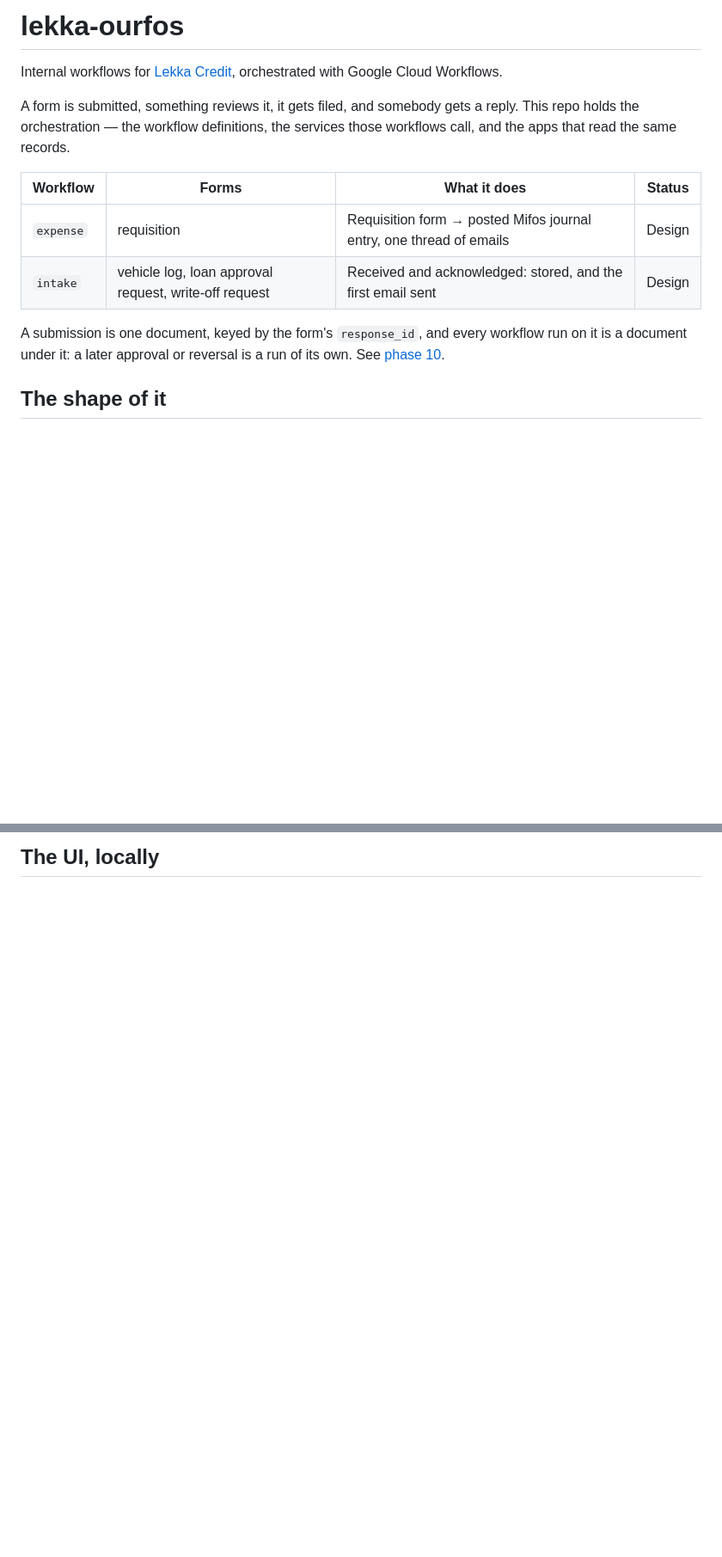
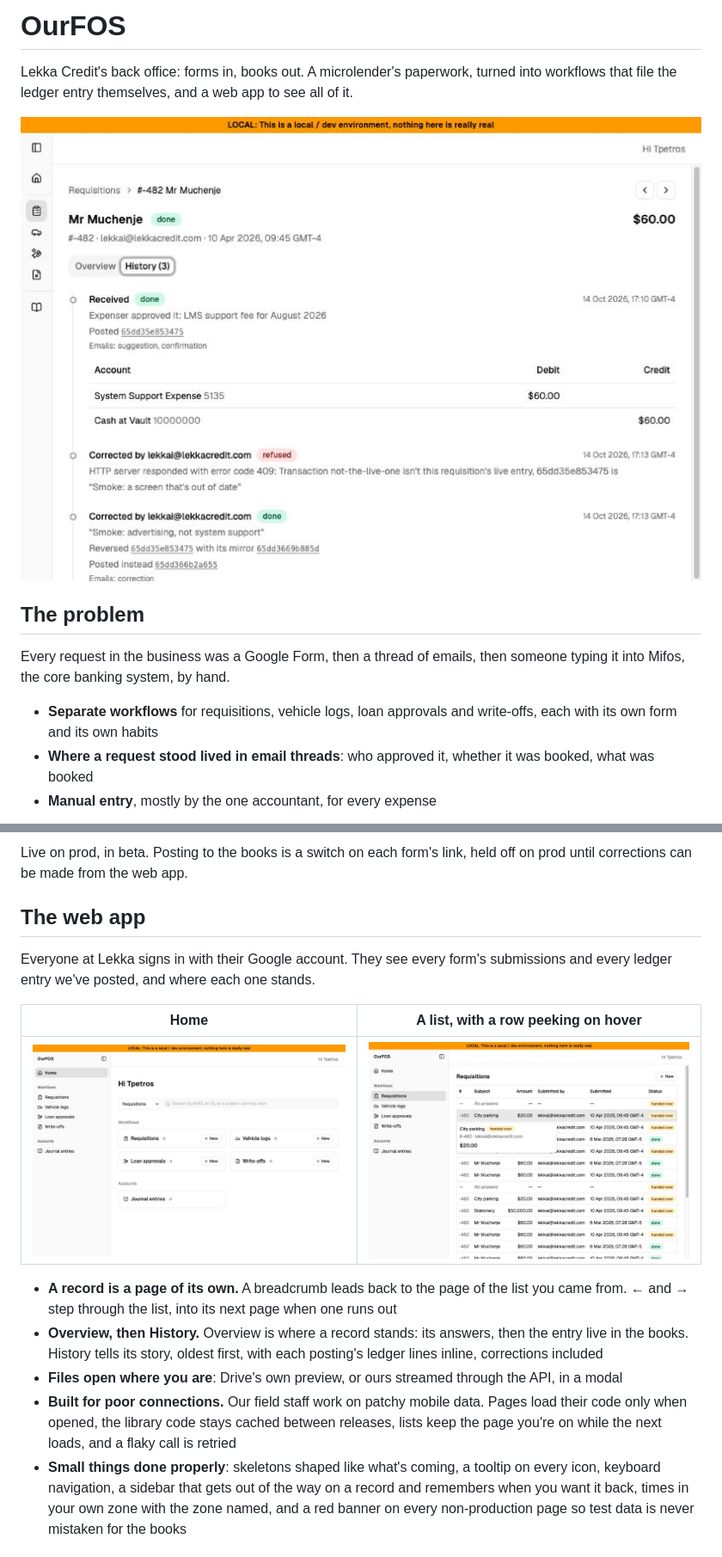
Before and after one commit to tinopetros/lekka-ourfos, a Markdown page: README.md, 2 parts joined by grey strips. Shown at 86% size. Rendered like a GitHub page; pictures changed too: docs/img/history.png (added), docs/img/home.png (added), docs/img/list.png (added); blank space fills up the shorter version.

Commit message:
README: the story, the working details in docs/handbook.md (#37)

````diff
--- a/README.md
+++ b/README.md
@@ -1,18 +1,14 @@
-# lekka-ourfos
+# OurFOS
 
-Internal workflows for [Lekka Credit](https://lekkacredit.com), orchestrated
-with Google Cloud Workflows.
+Lekka Credit's back office: forms in, books out. A microlender's paperwork, turned into workflows that file the ledger entry themselves, and a web app to see all of it.
 
-A form is submitted, something reviews it, it gets filed, and somebody gets a
-reply. This repo holds the orchestration — the workflow definitions, the
-services those workflows call, and the apps that read the same records.
+![A requisition's history: received, approved by the model, posted to the ledger, then corrected and posted again](docs/img/history.png)
 
-| Workflow  | Forms                                                 | What it does                                                        | Status |
-| --------- | ----------------------------------------------------- | ------------------------------------------------------------------- | ------ |
-| `expense` | requisition                                           | Requisition form → posted Mifos journal entry, one thread of emails | Design |
-| `intake`  | vehicle log, loan approval request, write-off request | Received and acknowledged: stored, and the first email sent         | Design |
+## The problem
 
-A submission is one document, keyed by the form's `response_id`, and every workflow run on it is a document under it: a later approval or reversal is a run of its own. See [phase 10](docs/phase10/tdd.md).
+Every request in the business was a Google Form, then a thread of emails, then someone typing it into Mifos, the core banking system, by hand.
 
-## The shape of it
+- **Separate workflows** for requisitions, vehicle logs, loan approvals and write-offs, each with its own form and its own habits
+- **Where a request stood lived in email threads**: who approved it, whether it was booked, what was booked
+- **Manual entry**, mostly by the one accountant, for every expense
 
@@ -54,3 +28,18 @@ workflows/         the definitions, their shared lib, and fixtures per form for
 ```
 
-## The UI, locally
+Live on prod, in beta. Posting to the books is a switch on each form's link, held off on prod until corrections can be made from the web app.
+
+## The web app
+
+Everyone at Lekka signs in with their Google account. They see every form's submissions and every ledger entry we've posted, and where each one stands.
+
+| Home | A list, with a row peeking on hover |
+| --- | --- |
+| ![Home: a greeting, search, and a card for each workflow](docs/img/home.png) | ![Requisitions, with a row's summary on hover](docs/img/list.png) |
+
+- **A record is a page of its own.** A breadcrumb leads back to the page of the list you came from. ← and → step through the list, into its next page when one runs out
+- **Overview, then History.** Overview is where a record stands: its answers, then the entry live in the books. History tells its story, oldest first, with each posting's ledger lines inline, corrections included
+- **Files open where you are**: Drive's own preview, or ours streamed through the API, in a modal
+- **Built for poor connections.** Our field staff work on patchy mobile data. Pages load their code only when opened, the library code stays cached between releases, lists keep the page you're on while the next loads, and a flaky call is retried
+- **Small things done properly**: skeletons shaped like what's coming, a tooltip on every icon, keyboard navigation, a sidebar that gets out of the way on a record and remembers when you want it back, times in your own zone with the zone named, and a red banner on every non-production page so test data is never mistaken for the books
+
````
Also changed, not shown: other parts of README.md (+70 -65 lines), docs/handbook.md (added, +98 -0 lines).
